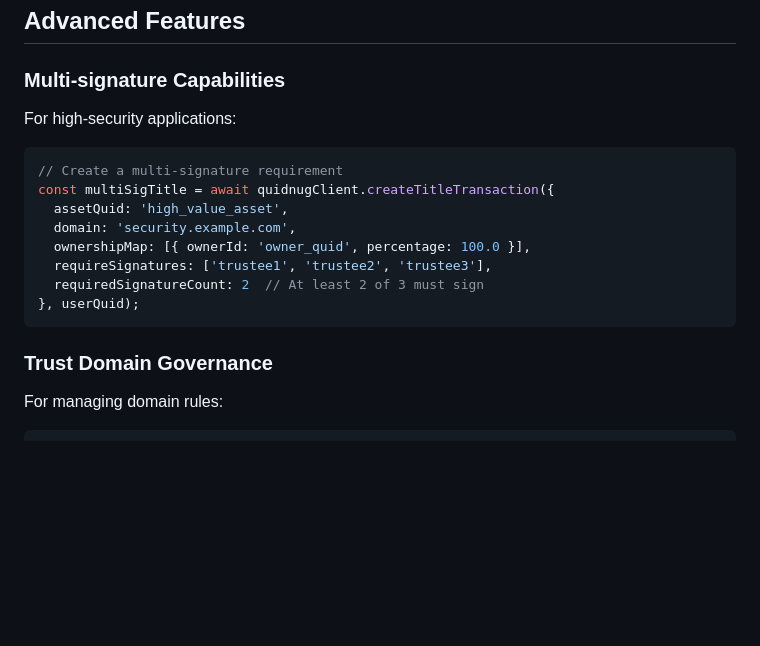
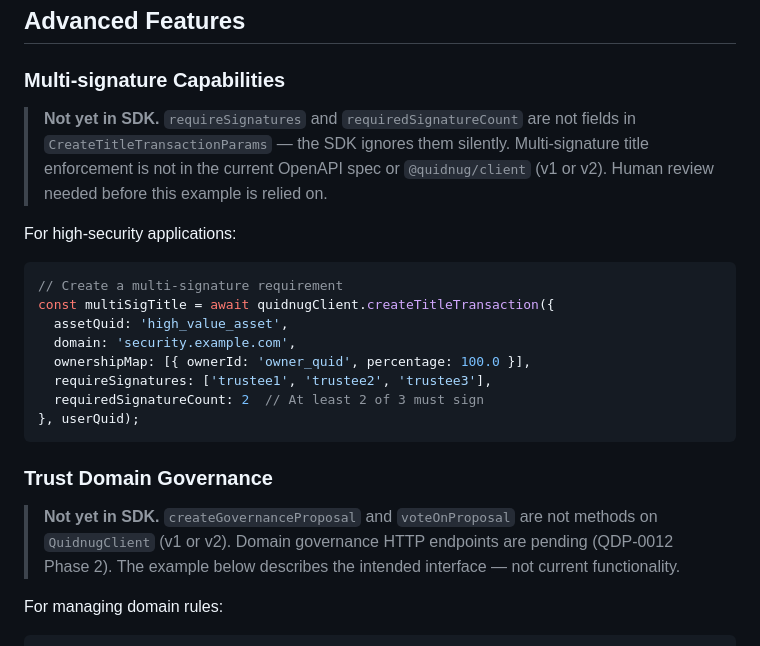
Before and after one commit to bhmortim/quidnug, a Markdown page: docs/integration-guide.md, the part around the change. Rendered like a GitHub page; blank space fills up the shorter version.

Commit message:
docs: flag unimplemented SDK methods in integration-guide advanced features
- Add note to Multi-signature Capabilities: requireSignatures /
  requiredSignatureCount are not in CreateTitleTransactionParams and
  will be silently dropped by the SDK. Feature not in current spec.
- Add note to Trust Domain Governance: createGovernanceProposal and
  voteOnProposal do not exist on QuidnugClient (v1 or v2). Governance
  HTTP endpoints are pending (QDP-0012 Phase 2).

````diff
--- a/docs/integration-guide.md
+++ b/docs/integration-guide.md
@@ -506,6 +506,11 @@ async function transferAssetOwnership(assetQuidId, newOwners, domain, userQuid)
 
 ### Multi-signature Capabilities
 
+> **Not yet in SDK.** `requireSignatures` and `requiredSignatureCount` are not fields
+> in `CreateTitleTransactionParams` — the SDK ignores them silently. Multi-signature
+> title enforcement is not in the current OpenAPI spec or `@quidnug/client` (v1 or v2).
+> Human review needed before this example is relied on.
+
 For high-security applications:
 
 ```javascript
@@ -520,6 +525,11 @@ const multiSigTitle = await quidnugClient.createTitleTransaction({
 ```
 
 ### Trust Domain Governance
+
+> **Not yet in SDK.** `createGovernanceProposal` and `voteOnProposal` are not methods
+> on `QuidnugClient` (v1 or v2). Domain governance HTTP endpoints are pending
+> (QDP-0012 Phase 2). The example below describes the intended interface — not
+> current functionality.
 
 For managing domain rules:
 
````
